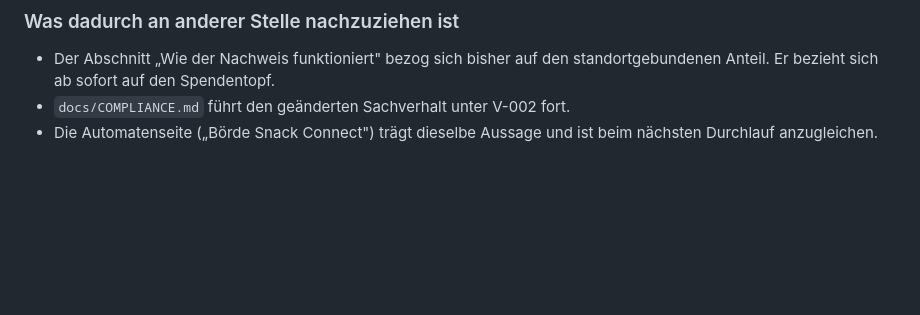
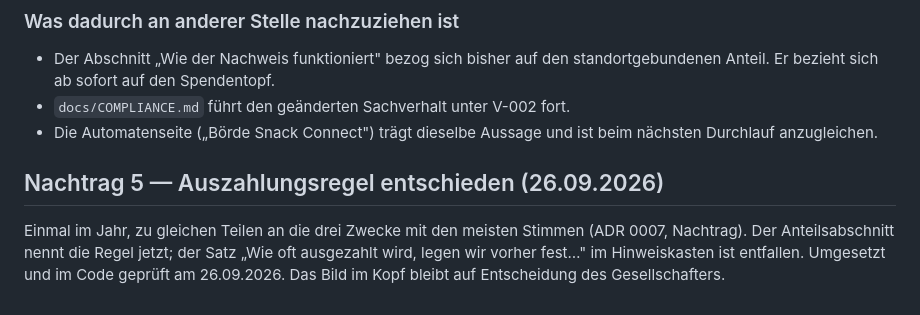
Before and after one commit to Blume1805/B-rdesnack24-, a Markdown page: docs/lovable-brief-landingpage.md, the part around the change. Drawn GitHub-style; blank space fills up the shorter version.

```diff
--- a/docs/lovable-brief-landingpage.md
+++ b/docs/lovable-brief-landingpage.md
@@ -467,3 +467,11 @@ B2B-Werbeangebot ist beschlossen und wird Teil derselben App.
 * `docs/COMPLIANCE.md` führt den geänderten Sachverhalt unter V-002 fort.
 * Die Automatenseite („Börde Snack Connect") trägt dieselbe Aussage und ist
   beim nächsten Durchlauf anzugleichen.
+
+## Nachtrag 5 — Auszahlungsregel entschieden (26.09.2026)
+
+Einmal im Jahr, zu gleichen Teilen an die drei Zwecke mit den meisten Stimmen
+(ADR 0007, Nachtrag). Der Anteilsabschnitt nennt die Regel jetzt; der Satz
+„Wie oft ausgezahlt wird, legen wir vorher fest…" im Hinweiskasten ist
+entfallen. Umgesetzt und im Code geprüft am 26.09.2026. Das Bild im Kopf bleibt
+auf Entscheidung des Gesellschafters.
```
Also changed, not shown: docs/COMPLIANCE.md (+6 -2 lines), docs/lovable-brief-automatenseite.md (+5 -0 lines).
